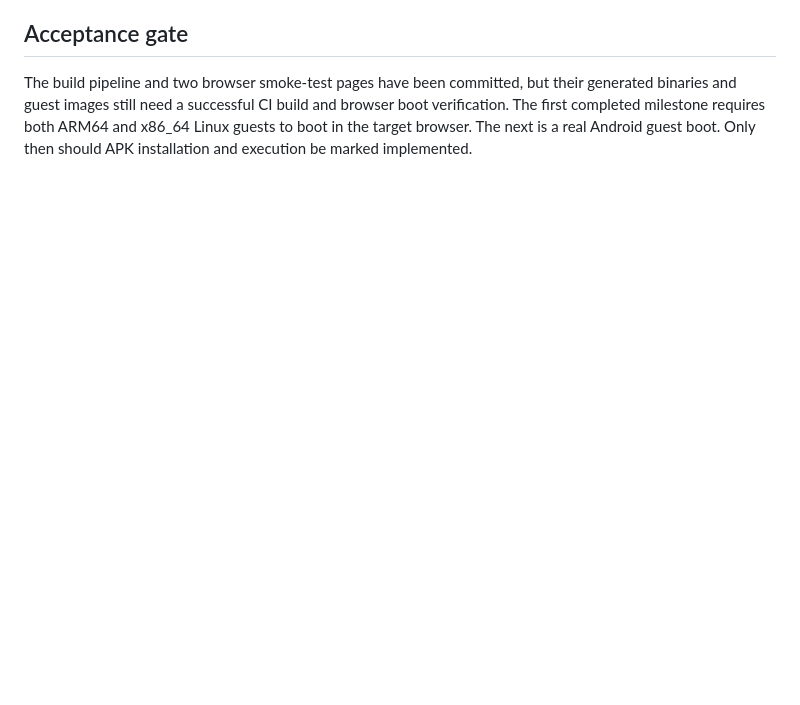
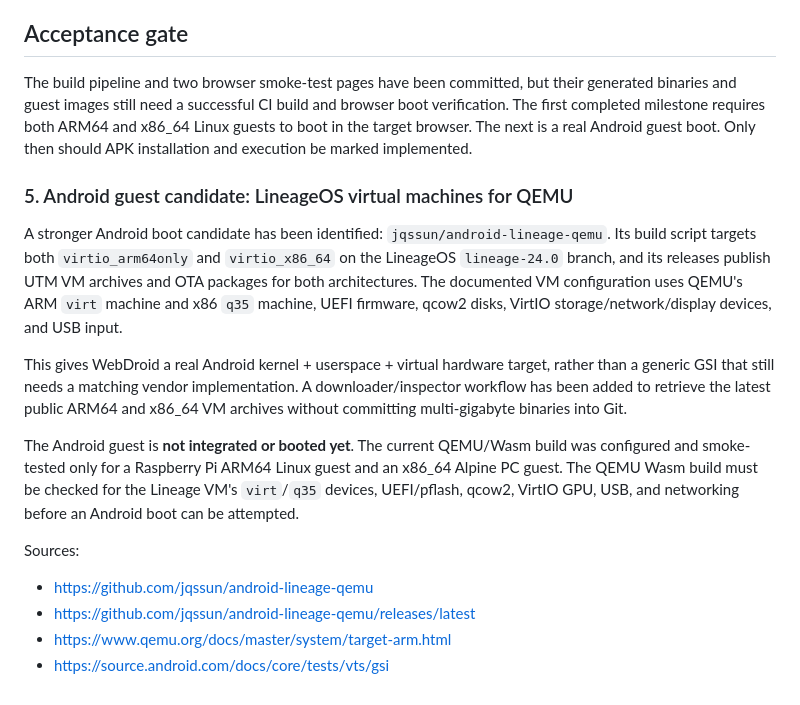
Before and after one commit to Madakari548/Project, a Markdown page: webdroid/ENGINE_RESEARCH.md, the part around the change. Rendered like a GitHub page; blank space fills up the shorter version.

Commit message:
Record a real multi-architecture LineageOS QEMU Android guest candidate

```diff
--- a/webdroid/ENGINE_RESEARCH.md
+++ b/webdroid/ENGINE_RESEARCH.md
@@ -75,3 +75,17 @@ Evaluate NekoDroid only as a separate constrained execution path. Clearly label
 ## Acceptance gate
 
 The build pipeline and two browser smoke-test pages have been committed, but their generated binaries and guest images still need a successful CI build and browser boot verification. The first completed milestone requires both ARM64 and x86_64 Linux guests to boot in the target browser. The next is a real Android guest boot. Only then should APK installation and execution be marked implemented.
+
+### 5. Android guest candidate: LineageOS virtual machines for QEMU
+
+A stronger Android boot candidate has been identified: `jqssun/android-lineage-qemu`. Its build script targets both `virtio_arm64only` and `virtio_x86_64` on the LineageOS `lineage-24.0` branch, and its releases publish UTM VM archives and OTA packages for both architectures. The documented VM configuration uses QEMU's ARM `virt` machine and x86 `q35` machine, UEFI firmware, qcow2 disks, VirtIO storage/network/display devices, and USB input.
+
+This gives WebDroid a real Android kernel + userspace + virtual hardware target, rather than a generic GSI that still needs a matching vendor implementation. A downloader/inspector workflow has been added to retrieve the latest public ARM64 and x86_64 VM archives without committing multi-gigabyte binaries into Git.
+
+The Android guest is **not integrated or booted yet**. The current QEMU/Wasm build was configured and smoke-tested only for a Raspberry Pi ARM64 Linux guest and an x86_64 Alpine PC guest. The QEMU Wasm build must be checked for the Lineage VM's `virt`/`q35` devices, UEFI/pflash, qcow2, VirtIO GPU, USB, and networking before an Android boot can be attempted.
+
+Sources:
+- https://github.com/jqssun/android-lineage-qemu
+- https://github.com/jqssun/android-lineage-qemu/releases/latest
+- https://www.qemu.org/docs/master/system/target-arm.html
+- https://source.android.com/docs/core/tests/vts/gsi
```
